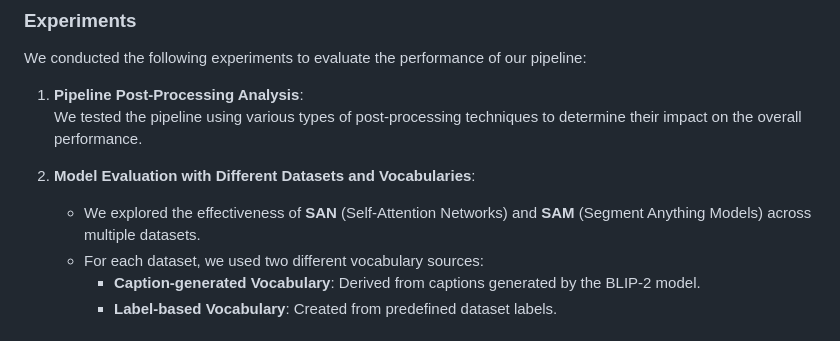
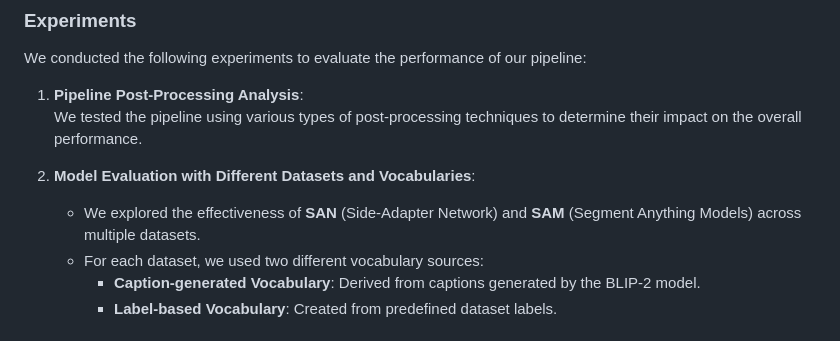
Before and after one commit to rogergheser/VF-SemanticSegmentation, a Markdown page: README.md, the part around the change. GitHub-like rendering.

```diff
--- a/README.md
+++ b/README.md
@@ -56,7 +56,7 @@ We conducted the following experiments to evaluate the performance of our pipeli
    We tested the pipeline using various types of post-processing techniques to determine their impact on the overall performance.
 
 2. **Model Evaluation with Different Datasets and Vocabularies**:
-   - We explored the effectiveness of **SAN** (Self-Attention Networks) and **SAM** (Segment Anything Models) across multiple datasets.
+   - We explored the effectiveness of **SAN** (Side-Adapter Network) and **SAM** (Segment Anything Models) across multiple datasets.
    - For each dataset, we used two different vocabulary sources:
      - **Caption-generated Vocabulary**: Derived from captions generated by the BLIP-2 model.
      - **Label-based Vocabulary**: Created from predefined dataset labels.
```
